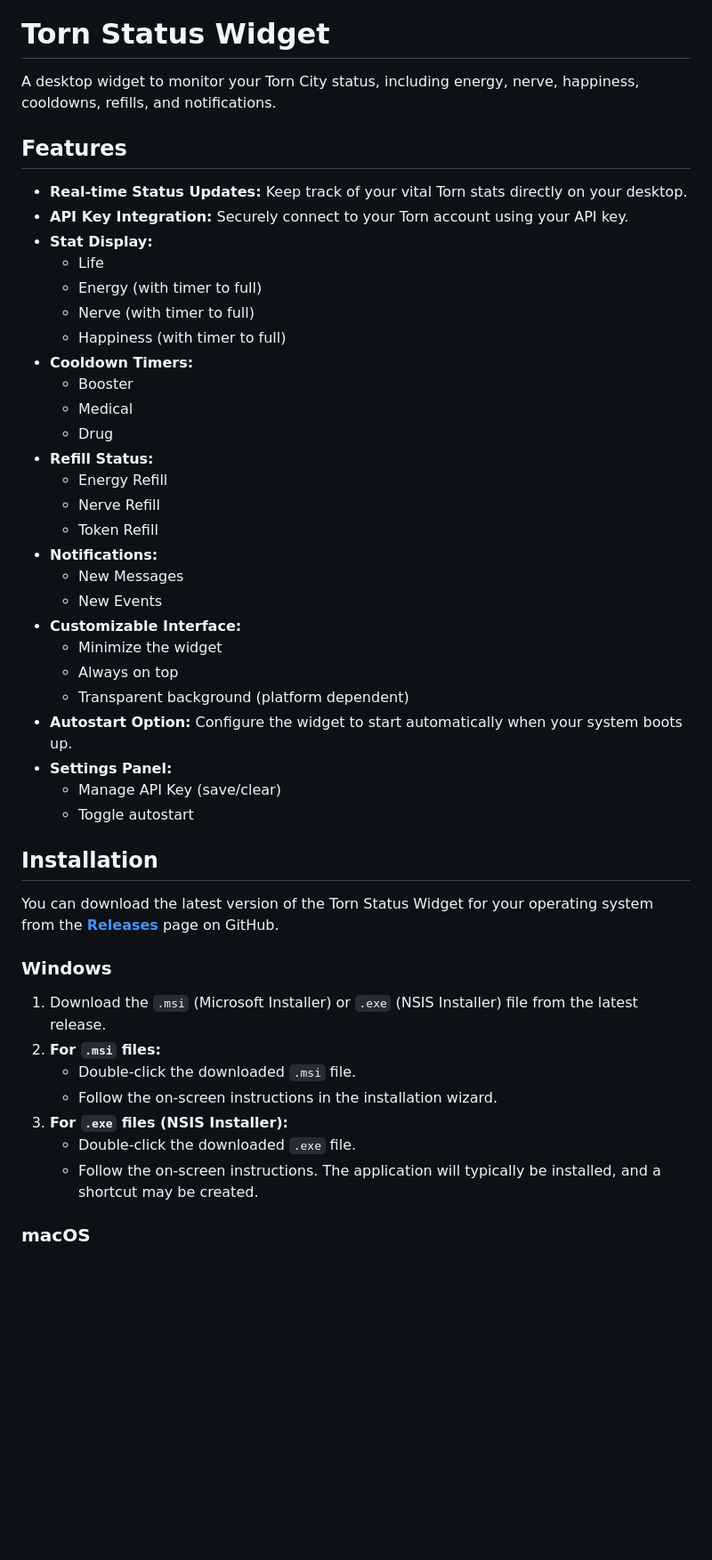
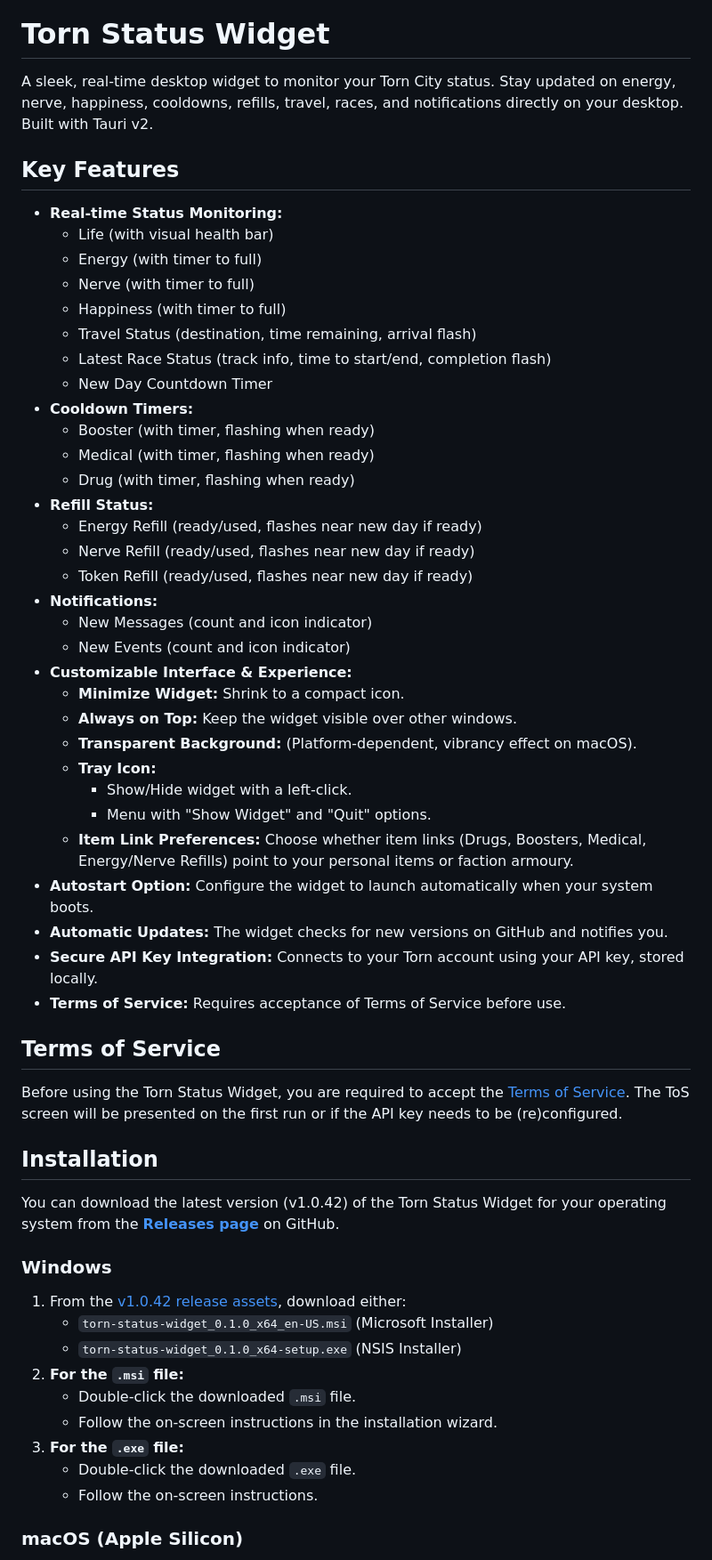
Before and after one commit to gnsc4/Torn-Widget, a Markdown page: README.md, the part around one of its changes. Shown at 89% size. GitHub-like rendering; blank space fills up the shorter version.

```diff
--- a/README.md
+++ b/README.md
@@ -2,50 +2,61 @@
 
 # Torn Status Widget
 
-A desktop widget to monitor your Torn City status, including energy, nerve, happiness, cooldowns, refills, and notifications.
+A sleek, real-time desktop widget to monitor your Torn City status. Stay updated on energy, nerve, happiness, cooldowns, refills, travel, races, and notifications directly on your desktop. Built with Tauri v2.
 
-## Features
+## Key Features
 
-* **Real-time Status Updates:** Keep track of your vital Torn stats directly on your desktop.
-* **API Key Integration:** Securely connect to your Torn account using your API key.
-* **Stat Display:**
-    * Life
+* **Real-time Status Monitoring:**
+    * Life (with visual health bar)
     * Energy (with timer to full)
     * Nerve (with timer to full)
     * Happiness (with timer to full)
+    * Travel Status (destination, time remaining, arrival flash)
+    * Latest Race Status (track info, time to start/end, completion flash)
+    * New Day Countdown Timer
 * **Cooldown Timers:**
-    * Booster
-    * Medical
-    * Drug
+    * Booster (with timer, flashing when ready)
+    * Medical (with timer, flashing when ready)
+    * Drug (with timer, flashing when ready)
 * **Refill Status:**
-    * Energy Refill
-    * Nerve Refill
-    * Token Refill
+    * Energy Refill (ready/used, flashes near new day if ready)
+    * Nerve Refill (ready/used, flashes near new day if ready)
+    * Token Refill (ready/used, flashes near new day if ready)
 * **Notifications:**
-    * New Messages
-    * New Events
-* **Customizable Interface:**
-    * Minimize the widget
-    * Always on top
-    * Transparent background (platform dependent)
-* **Autostart Option:** Configure the widget to start automatically when your system boots up.
-* **Settings Panel:**
-    * Manage API Key (save/clear)
-    * Toggle autostart
+    * New Messages (count and icon indicator)
+    * New Events (count and icon indicator)
+* **Customizable Interface & Experience:**
+    * **Minimize Widget:** Shrink to a compact icon.
+    * **Always on Top:** Keep the widget visible over other windows.
+    * **Transparent Background:** (Platform-dependent, vibrancy effect on macOS).
+    * **Tray Icon:**
+        * Show/Hide widget with a left-click.
+        * Menu with "Show Widget" and "Quit" options.
+    * **Item Link Preferences:** Choose whether item links (Drugs, Boosters, Medical, Energy/Nerve Refills) point to your personal items or faction armoury.
+* **Autostart Option:** Configure the widget to launch automatically when your system boots.
+* **Automatic Updates:** The widget checks for new versions on GitHub and notifies you.
+* **Secure API Key Integration:** Connects to your Torn account using your API key, stored locally.
+* **Terms of Service:** Requires acceptance of Terms of Service before use.
+
+## Terms of Service
+
+Before using the Torn Status Widget, you are required to accept the [Terms of Service](https://gnsc4.org/TornWidgetToS.html). The ToS screen will be presented on the first run or if the API key needs to be (re)configured.
 
 ## Installation
 
-You can download the latest version of the Torn Status Widget for your operating system from the [**Releases**](https://github.com/gnsc4/Torn-Widget/releases) page on GitHub.
+You can download the latest version (v1.0.42) of the Torn Status Widget for your operating system from the [**Releases page**](https://github.com/gnsc4/Torn-Widget/releases/tag/v1.0.42) on GitHub.
 
 ### Windows
 
-1.  Download the `.msi` (Microsoft Installer) or `.exe` (NSIS Installer) file from the latest release.
-2.  **For `.msi` files:**
+1.  From the [v1.0.42 release assets](https://github.com/gnsc4/Torn-Widget/releases/tag/v1.0.42), download either:
+    * `torn-status-widget_0.1.0_x64_en-US.msi` (Microsoft Installer)
+    * `torn-status-widget_0.1.0_x64-setup.exe` (NSIS Installer)
+2.  **For the `.msi` file:**
     * Double-click the downloaded `.msi` file.
     * Follow the on-screen instructions in the installation wizard.
-3.  **For `.exe` files (NSIS Installer):**
+3.  **For the `.exe` file:**
     * Double-click the downloaded `.exe` file.
-    * Follow the on-screen instructions. The application will typically be installed, and a shortcut may be created.
+    * Follow the on-screen instructions.
 
-### macOS
+### macOS (Apple Silicon)
 
```
Also changed, not shown: other parts of README.md (+79 -47 lines).
